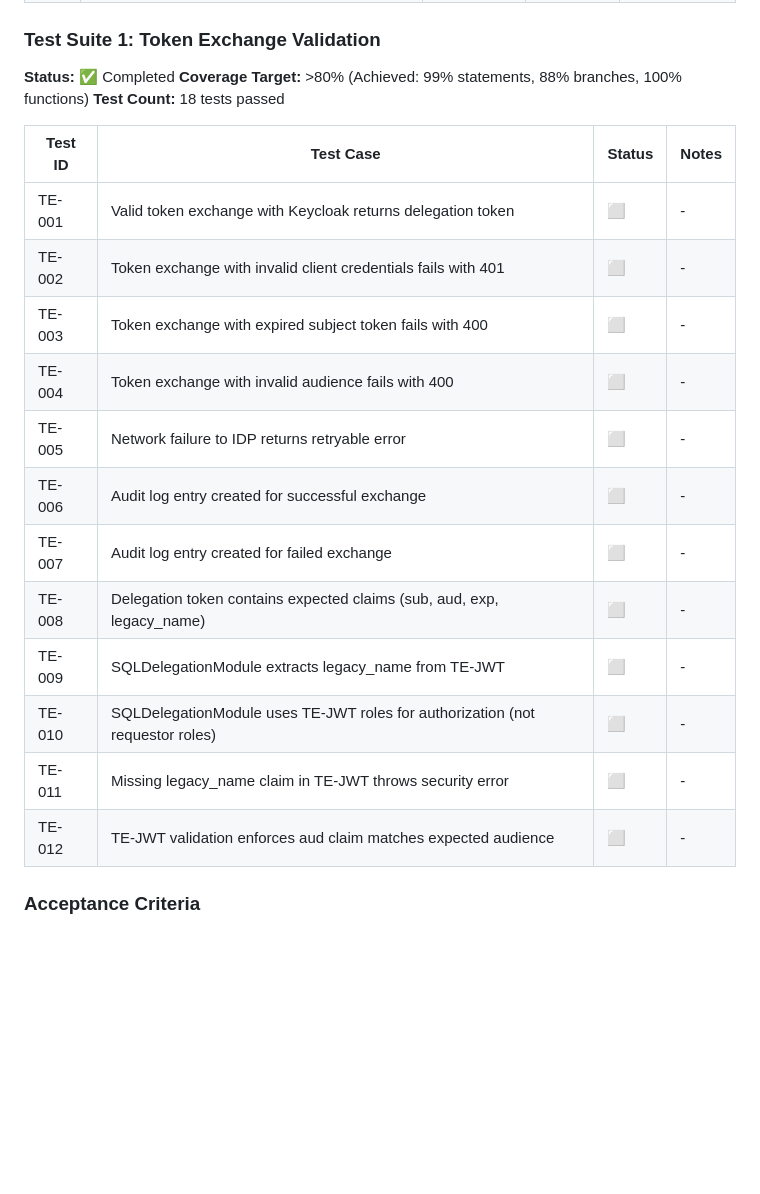
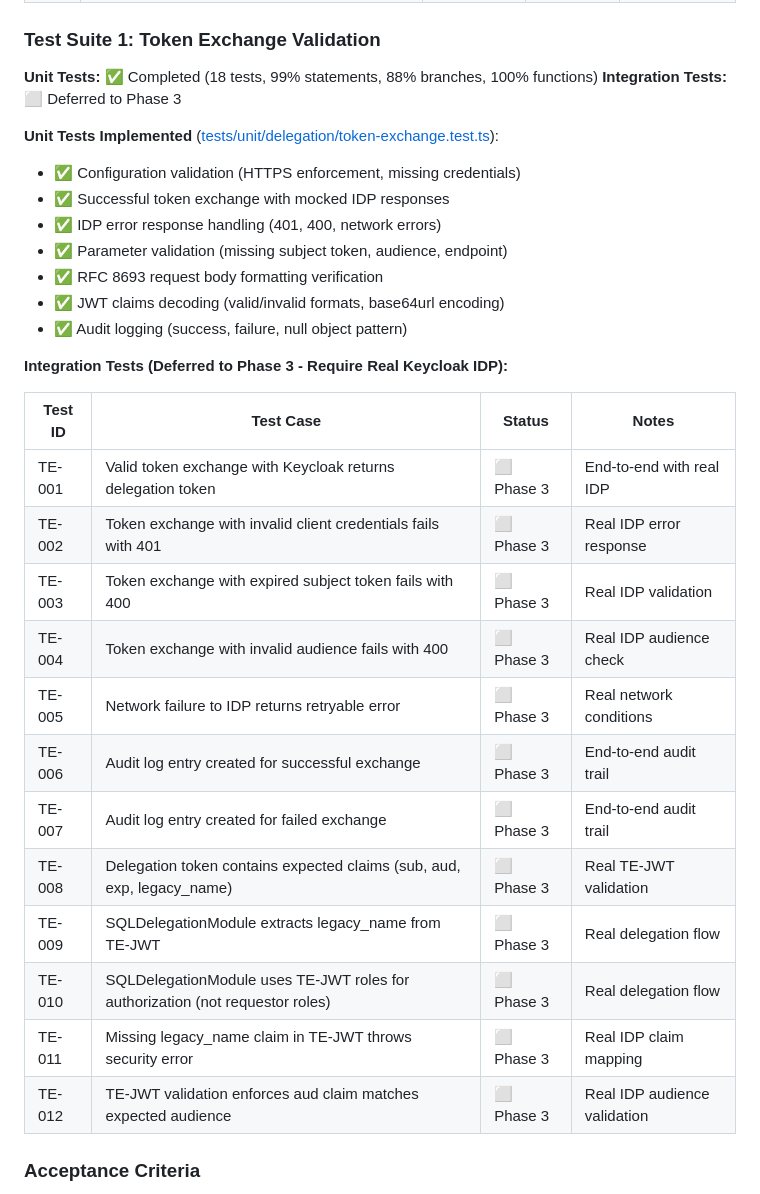
Before and after one commit to gazzadownunder/fastmcp-oauth, a Markdown page: Docs/unified-oauth-progress.md, the part around one of its changes. GitHub-like rendering; blank space fills up the shorter version.

```diff
--- a/Docs/unified-oauth-progress.md
+++ b/Docs/unified-oauth-progress.md
@@ -68,24 +68,34 @@ This document tracks the implementation progress of the Unified OAuth & Token Ex
 
 ### Test Suite 1: Token Exchange Validation
 
-**Status:** ✅ Completed
-**Coverage Target:** >80% (Achieved: 99% statements, 88% branches, 100% functions)
-**Test Count:** 18 tests passed
+**Unit Tests:** ✅ Completed (18 tests, 99% statements, 88% branches, 100% functions)
+**Integration Tests:** ⬜ Deferred to Phase 3
+
+**Unit Tests Implemented** ([tests/unit/delegation/token-exchange.test.ts](tests/unit/delegation/token-exchange.test.ts)):
+- ✅ Configuration validation (HTTPS enforcement, missing credentials)
+- ✅ Successful token exchange with mocked IDP responses
+- ✅ IDP error response handling (401, 400, network errors)
+- ✅ Parameter validation (missing subject token, audience, endpoint)
+- ✅ RFC 8693 request body formatting verification
+- ✅ JWT claims decoding (valid/invalid formats, base64url encoding)
+- ✅ Audit logging (success, failure, null object pattern)
+
+**Integration Tests (Deferred to Phase 3 - Require Real Keycloak IDP):**
 
 | Test ID | Test Case | Status | Notes |
 |---------|-----------|--------|-------|
-| TE-001 | Valid token exchange with Keycloak returns delegation token | ⬜ | - |
-| TE-002 | Token exchange with invalid client credentials fails with 401 | ⬜ | - |
-| TE-003 | Token exchange with expired subject token fails with 400 | ⬜ | - |
-| TE-004 | Token exchange with invalid audience fails with 400 | ⬜ | - |
-| TE-005 | Network failure to IDP returns retryable error | ⬜ | - |
-| TE-006 | Audit log entry created for successful exchange | ⬜ | - |
-| TE-007 | Audit log entry created for failed exchange | ⬜ | - |
-| TE-008 | Delegation token contains expected claims (sub, aud, exp, legacy_name) | ⬜ | - |
-| TE-009 | SQLDelegationModule extracts legacy_name from TE-JWT | ⬜ | - |
-| TE-010 | SQLDelegationModule uses TE-JWT roles for authorization (not requestor roles) | ⬜ | - |
-| TE-011 | Missing legacy_name claim in TE-JWT throws security error | ⬜ | - |
-| TE-012 | TE-JWT validation enforces aud claim matches expected audience | ⬜ | - |
+| TE-001 | Valid token exchange with Keycloak returns delegation token | ⬜ Phase 3 | End-to-end with real IDP |
+| TE-002 | Token exchange with invalid client credentials fails with 401 | ⬜ Phase 3 | Real IDP error response |
+| TE-003 | Token exchange with expired subject token fails with 400 | ⬜ Phase 3 | Real IDP validation |
+| TE-004 | Token exchange with invalid audience fails with 400 | ⬜ Phase 3 | Real IDP audience check |
+| TE-005 | Network failure to IDP returns retryable error | ⬜ Phase 3 | Real network conditions |
+| TE-006 | Audit log entry created for successful exchange | ⬜ Phase 3 | End-to-end audit trail |
+| TE-007 | Audit log entry created for failed exchange | ⬜ Phase 3 | End-to-end audit trail |
+| TE-008 | Delegation token contains expected claims (sub, aud, exp, legacy_name) | ⬜ Phase 3 | Real TE-JWT validation |
+| TE-009 | SQLDelegationModule extracts legacy_name from TE-JWT | ⬜ Phase 3 | Real delegation flow |
+| TE-010 | SQLDelegationModule uses TE-JWT roles for authorization (not requestor roles) | ⬜ Phase 3 | Real delegation flow |
+| TE-011 | Missing legacy_name claim in TE-JWT throws security error | ⬜ Phase 3 | Real IDP claim mapping |
+| TE-012 | TE-JWT validation enforces aud claim matches expected audience | ⬜ Phase 3 | Real IDP audience validation |
 
 ### Acceptance Criteria
 
```
Also changed, not shown: other parts of Docs/unified-oauth-progress.md (+56 -37 lines).
